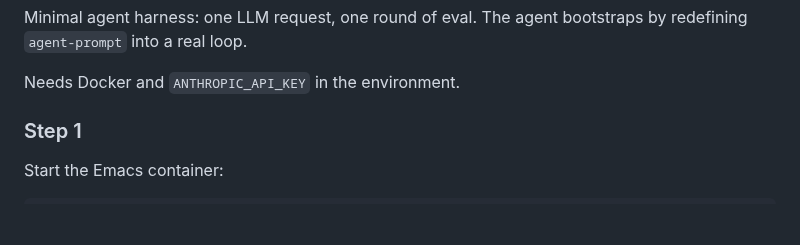
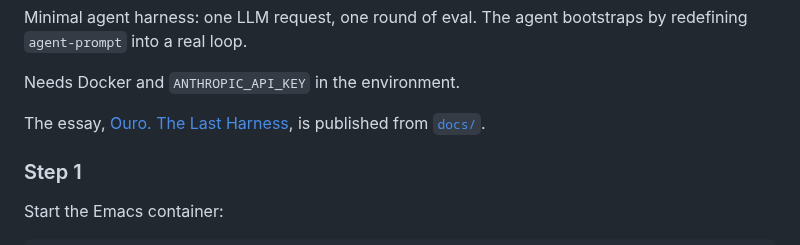
Before and after one commit to dtornow/ouro, a Markdown page: README.md, the part around the change. GitHub-like rendering; blank space fills up the shorter version.

Commit message:
Publish the Ouro essay as a GitHub Pages journal.
Set the essay in a paper-and-ink design system and deploy docs/ with Pages.

Co-authored-by: Dominik Tornow <dominik.tornow@gmail.com>

```diff
--- a/README.md
+++ b/README.md
@@ -7,6 +7,8 @@
 Minimal agent harness: one LLM request, one round of eval. The agent bootstraps by redefining `agent-prompt` into a real loop.
 
 Needs Docker and `ANTHROPIC_API_KEY` in the environment.
+
+The essay, [Ouro. The Last Harness](https://dtornow.github.io/ouro/ouro-the-last-harness/), is published from [`docs/`](docs/).
 
 ### Step 1
 
```
Also changed, not shown: docs/assets/mark.png (added), docs/assets/og.jpg (added), docs/assets/poster.jpg (added), 9 other files.
